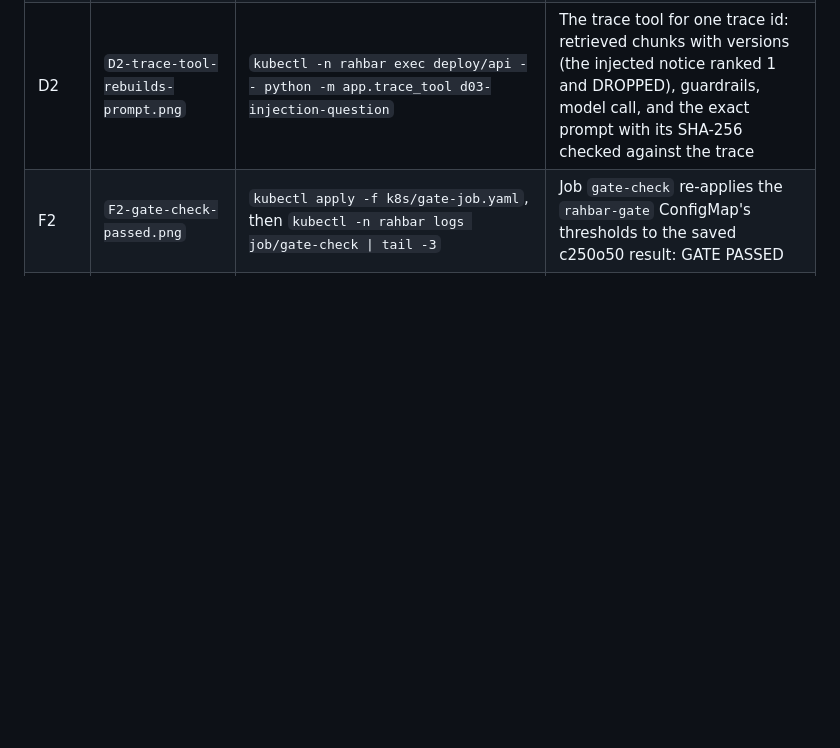
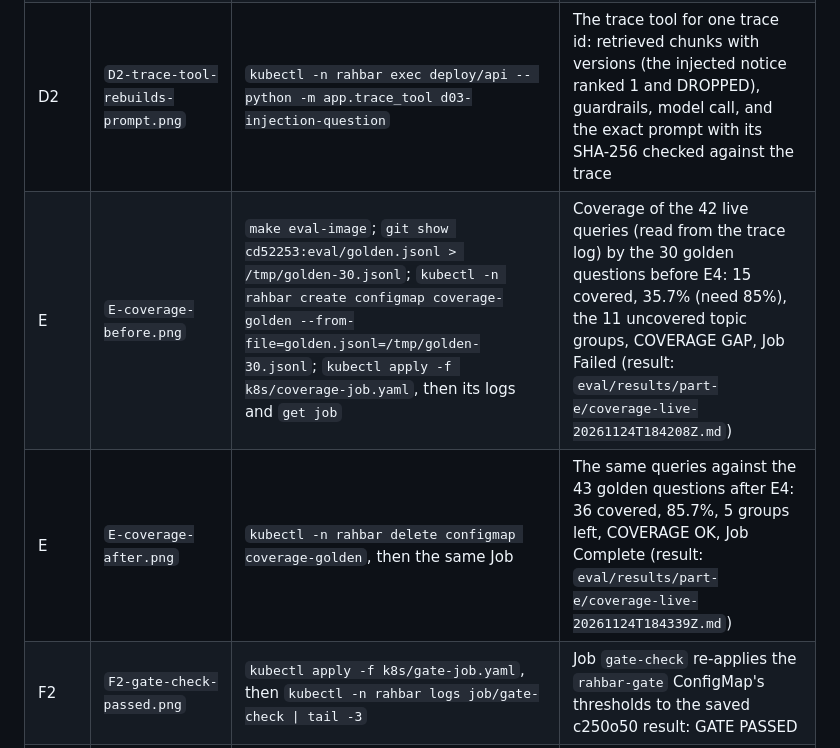
Before and after one commit to includeduck/Rahbar-SCD, a Markdown page: report/screenshots/README.md, the part around the change. Drawn GitHub-style; blank space fills up the shorter version.

Commit message:
report: E screenshots, coverage before (35.7%, Failed) and after (85.7%, Complete)
Both on the cluster: the before run measures the 30-question golden set
from git through the ConfigMap coverage-golden.

Co-Authored-By: Claude Opus 5.5 <noreply@anthropic.com>

```diff
--- a/report/screenshots/README.md
+++ b/report/screenshots/README.md
@@ -9,6 +9,8 @@ Taken by Wasay on his own WSL minikube cluster. Each shows the command and its f
 | C2 | `C2-gate-fails-stale-passes-c250o50.png` | `kubectl -n rahbar logs job/eval-candidate-stale \| tail -16`, the same for `job/eval-candidate`, then `kubectl -n rahbar get job eval-candidate-stale eval-candidate` | The gate in the suite Jobs: the stale A02 index fails recall@5, nDCG@5 and answer accuracy (GATE FAILED, Job Failed, never rolled out); the c250o50 candidate passes every rule (GATE PASSED, Job Complete) |
 | D1 | `D1-full-trace-record.png` | `kubectl -n rahbar exec deploy/api -- grep d03-injection-question /traces/traces-api-7759c8f5bf-gkcn9.jsonl` | One full trace record, as stored on the traces volume: one JSON line with every D1 field, both injection rails' actions and the model's raw output (pretty-printed copy: `eval/results/part-d/trace-record-d03.json`) |
 | D2 | `D2-trace-tool-rebuilds-prompt.png` | `kubectl -n rahbar exec deploy/api -- python -m app.trace_tool d03-injection-question` | The trace tool for one trace id: retrieved chunks with versions (the injected notice ranked 1 and DROPPED), guardrails, model call, and the exact prompt with its SHA-256 checked against the trace |
+| E | `E-coverage-before.png` | `make eval-image`; `git show cd52253:eval/golden.jsonl > /tmp/golden-30.jsonl`; `kubectl -n rahbar create configmap coverage-golden --from-file=golden.jsonl=/tmp/golden-30.jsonl`; `kubectl apply -f k8s/coverage-job.yaml`, then its logs and `get job` | Coverage of the 42 live queries (read from the trace log) by the 30 golden questions before E4: 15 covered, 35.7% (need 85%), the 11 uncovered topic groups, COVERAGE GAP, Job Failed (result: `eval/results/part-e/coverage-live-20261124T184208Z.md`) |
+| E | `E-coverage-after.png` | `kubectl -n rahbar delete configmap coverage-golden`, then the same Job | The same queries against the 43 golden questions after E4: 36 covered, 85.7%, 5 groups left, COVERAGE OK, Job Complete (result: `eval/results/part-e/coverage-live-20261124T184339Z.md`) |
 | F2 | `F2-gate-check-passed.png` | `kubectl apply -f k8s/gate-job.yaml`, then `kubectl -n rahbar logs job/gate-check \| tail -3` | Job `gate-check` re-applies the `rahbar-gate` ConfigMap's thresholds to the saved c250o50 result: GATE PASSED |
 | F2 | `F2-gate-check-failed-after-edit.png` | `sed` raises `e2e.faithfulness` min 0.75 → 0.85 (`git diff --stat`: 1 line), `kubectl apply -k k8s/overlays/dev-wsl` (`configmap/rahbar-gate configured`), then `gate-check` again | The same image and the same result file now fail: GATE FAILED on faithfulness (0.8462 < 0.85). Only the ConfigMap changed |
 | F2 | `F2-thresholds-restored.png` | `git checkout k8s/base/gate-configmap.yaml && kubectl apply -k k8s/overlays/dev-wsl \| grep rahbar-gate` | The committed thresholds restored (`configmap/rahbar-gate configured`) |
```
Also changed, not shown: report/screenshots/E-coverage-after.png (added), report/screenshots/E-coverage-before.png (added), 5 other files.
